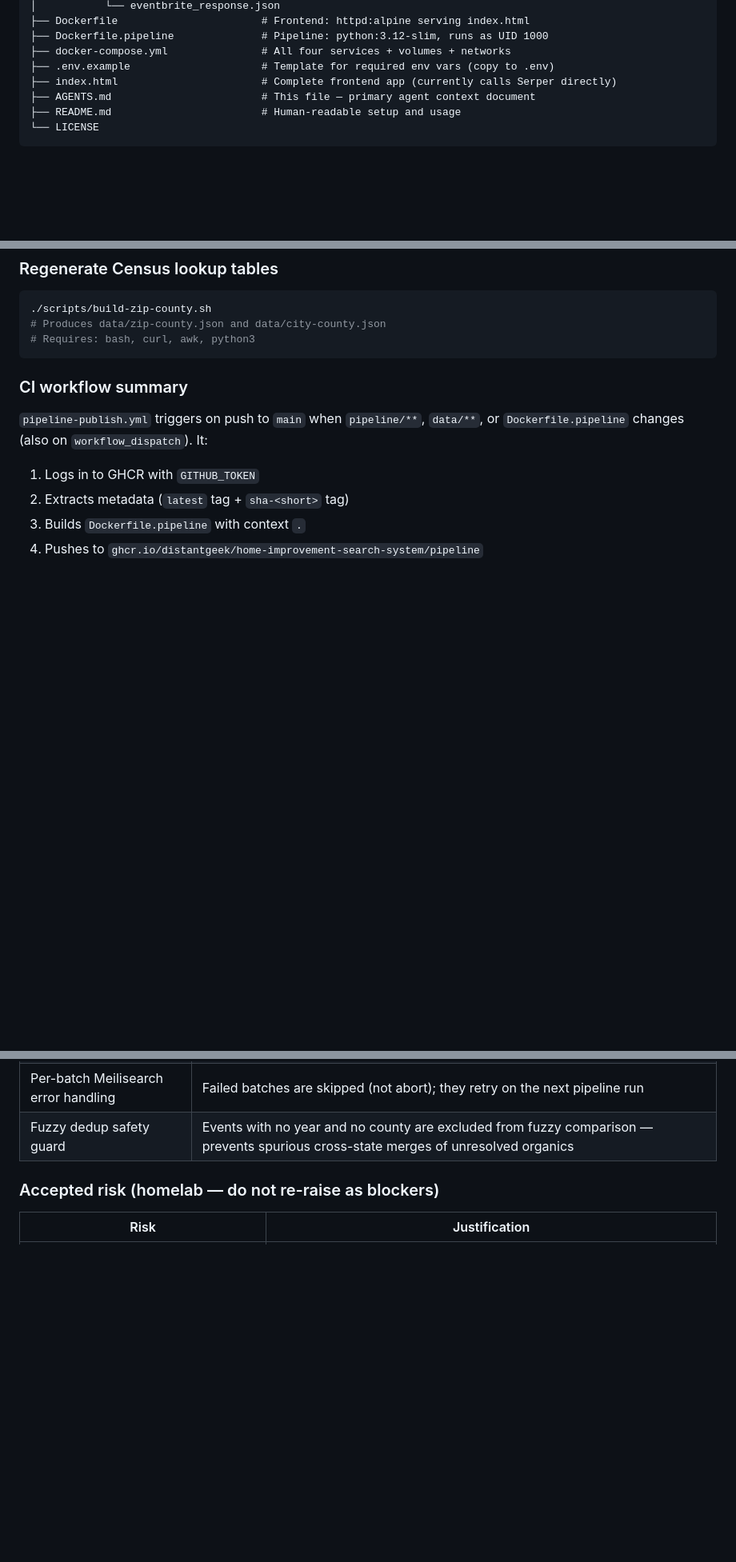
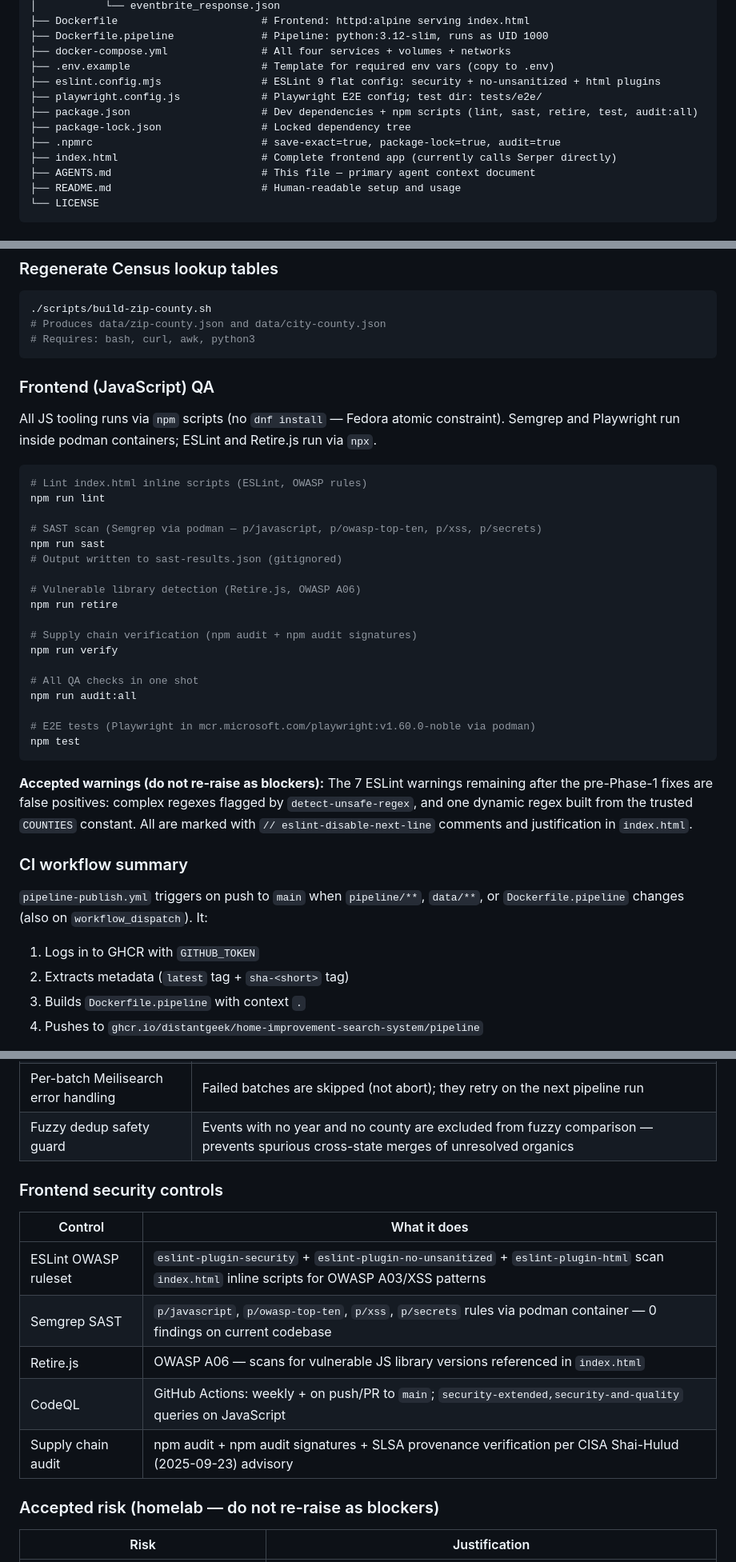
Before and after one commit to distantgeek/Home-Improvement-Search-System, a Markdown page: AGENTS.md, 3 parts joined by grey strips. Shown at 80% size. Rendered like a GitHub page; blank space fills up the shorter version.

````diff
--- a/AGENTS.md
+++ b/AGENTS.md
@@ -155,6 +169,11 @@ home-improvement-search-system/
 ├── Dockerfile.pipeline              # Pipeline: python:3.12-slim, runs as UID 1000
 ├── docker-compose.yml               # All four services + volumes + networks
 ├── .env.example                     # Template for required env vars (copy to .env)
+├── eslint.config.mjs                # ESLint 9 flat config: security + no-unsanitized + html plugins
+├── playwright.config.js             # Playwright E2E config; test dir: tests/e2e/
+├── package.json                     # Dev dependencies + npm scripts (lint, sast, retire, test, audit:all)
+├── package-lock.json                # Locked dependency tree
+├── .npmrc                           # save-exact=true, package-lock=true, audit=true
 ├── index.html                       # Complete frontend app (currently calls Serper directly)
 ├── AGENTS.md                        # This file — primary agent context document
 ├── README.md                        # Human-readable setup and usage
@@ -320,6 +371,38 @@ SERPER_API_KEY=... MEILI_MASTER_KEY=... MEILI_URL=http://localhost:7700 \
 # Produces data/zip-county.json and data/city-county.json
 # Requires: bash, curl, awk, python3
 ```
+
+### Frontend (JavaScript) QA
+
+All JS tooling runs via `npm` scripts (no `dnf install` — Fedora atomic constraint).
+Semgrep and Playwright run inside podman containers; ESLint and Retire.js run via `npx`.
+
+```bash
+# Lint index.html inline scripts (ESLint, OWASP rules)
+npm run lint
+
+# SAST scan (Semgrep via podman — p/javascript, p/owasp-top-ten, p/xss, p/secrets)
+npm run sast
+# Output written to sast-results.json (gitignored)
+
+# Vulnerable library detection (Retire.js, OWASP A06)
+npm run retire
+
+# Supply chain verification (npm audit + npm audit signatures)
+npm run verify
+
+# All QA checks in one shot
+npm run audit:all
+
+# E2E tests (Playwright in mcr.microsoft.com/playwright:v1.60.0-noble via podman)
+npm test
+```
+
+**Accepted warnings (do not re-raise as blockers):**
+The 7 ESLint warnings remaining after the pre-Phase-1 fixes are false positives:
+complex regexes flagged by `detect-unsafe-regex`, and one dynamic regex built from
+the trusted `COUNTIES` constant. All are marked with `// eslint-disable-next-line`
+comments and justification in `index.html`.
 
 ### CI workflow summary
 
@@ -507,6 +590,16 @@ city-to-county lookups. Edit here when adding new states or event types.
 | Parameterized SQL | All SQLite queries use `?` placeholders; errors trigger `rollback()` |
 | Per-batch Meilisearch error handling | Failed batches are skipped (not abort); they retry on the next pipeline run |
 | Fuzzy dedup safety guard | Events with no year and no county are excluded from fuzzy comparison — prevents spurious cross-state merges of unresolved organics |
+
+### Frontend security controls
+
+| Control | What it does |
+|---|---|
+| ESLint OWASP ruleset | `eslint-plugin-security` + `eslint-plugin-no-unsanitized` + `eslint-plugin-html` scan `index.html` inline scripts for OWASP A03/XSS patterns |
+| Semgrep SAST | `p/javascript`, `p/owasp-top-ten`, `p/xss`, `p/secrets` rules via podman container — 0 findings on current codebase |
+| Retire.js | OWASP A06 — scans for vulnerable JS library versions referenced in `index.html` |
+| CodeQL | GitHub Actions: weekly + on push/PR to `main`; `security-extended,security-and-quality` queries on JavaScript |
+| Supply chain audit | npm audit + npm audit signatures + SLSA provenance verification per CISA Shai-Hulud (2025-09-23) advisory |
 
 ### Accepted risk (homelab — do not re-raise as blockers)
 
````
Also changed, not shown: other parts of AGENTS.md (+50 -4 lines).
